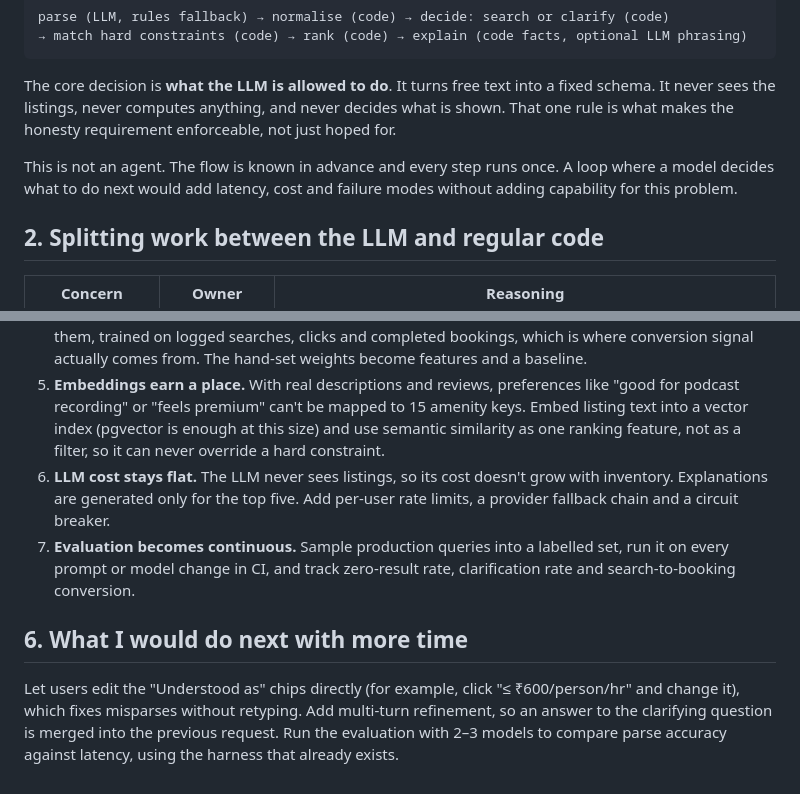
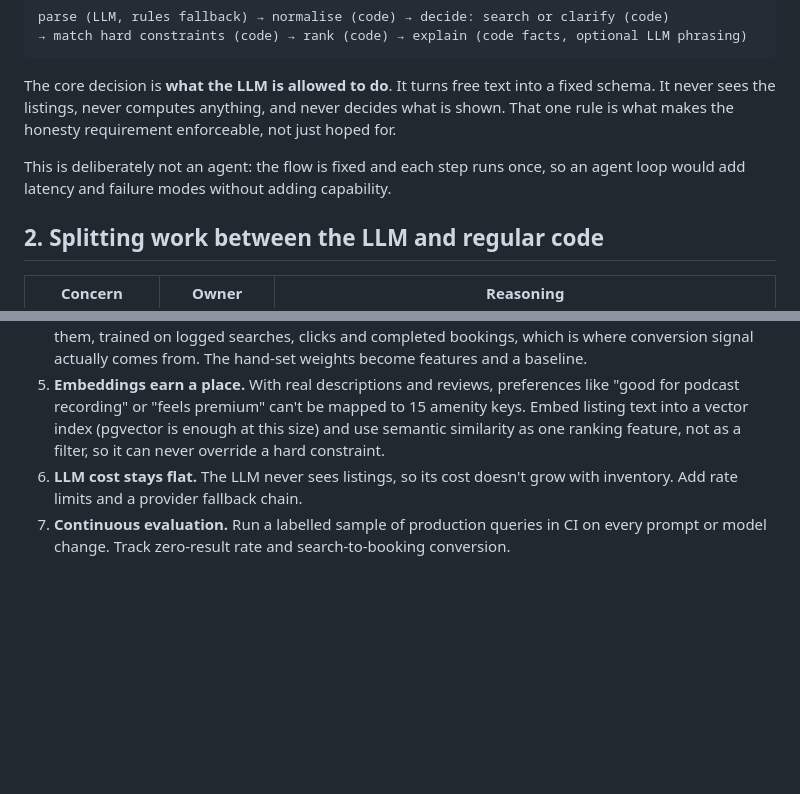
Before and after one commit to Neeraj04-CY/Spacescout, a Markdown page: DESIGN_NOTE.md, 2 parts joined by grey strips. Rendered like a GitHub page; blank space fills up the shorter version.

Commit message:
Tighten design note to two pages
Co-Authored-By: Claude Opus 5.5 <noreply@anthropic.com>
Claude-Session: https://claude.ai/code/session_01LaSJKondKqNYry2JbF2d2u

```diff
--- a/DESIGN_NOTE.md
+++ b/DESIGN_NOTE.md
@@ -11,7 +11,7 @@ parse (LLM, rules fallback) → normalise (code) → decide: search or clarify (
 
 The core decision is **what the LLM is allowed to do**. It turns free text into a fixed schema. It never sees the listings, never computes anything, and never decides what is shown. That one rule is what makes the honesty requirement enforceable, not just hoped for.
 
-This is not an agent. The flow is known in advance and every step runs once. A loop where a model decides what to do next would add latency, cost and failure modes without adding capability for this problem.
+This is deliberately not an agent: the flow is fixed and each step runs once, so an agent loop would add latency and failure modes without adding capability.
 
 ## 2. Splitting work between the LLM and regular code
 
@@ -62,9 +62,5 @@ Today every listing is evaluated in Python on each request. That is fine for 40
 3. **Relaxation as facet counts.** "What if budget were dropped?" becomes a `COUNT` per constraint in one query, or a search-engine facet (OpenSearch/Elasticsearch) instead of re-running the matcher.
 4. **Two-stage ranking.** Rules and SQL retrieve roughly the top 500. A learned ranker then re-orders them, trained on logged searches, clicks and completed bookings, which is where conversion signal actually comes from. The hand-set weights become features and a baseline.
 5. **Embeddings earn a place.** With real descriptions and reviews, preferences like "good for podcast recording" or "feels premium" can't be mapped to 15 amenity keys. Embed listing text into a vector index (pgvector is enough at this size) and use semantic similarity as one ranking feature, not as a filter, so it can never override a hard constraint.
-6. **LLM cost stays flat.** The LLM never sees listings, so its cost doesn't grow with inventory. Explanations are generated only for the top five. Add per-user rate limits, a provider fallback chain and a circuit breaker.
-7. **Evaluation becomes continuous.** Sample production queries into a labelled set, run it on every prompt or model change in CI, and track zero-result rate, clarification rate and search-to-booking conversion.
-
-## 6. What I would do next with more time
-
-Let users edit the "Understood as" chips directly (for example, click "≤ ₹600/person/hr" and change it), which fixes misparses without retyping. Add multi-turn refinement, so an answer to the clarifying question is merged into the previous request. Run the evaluation with 2–3 models to compare parse accuracy against latency, using the harness that already exists.
+6. **LLM cost stays flat.** The LLM never sees listings, so its cost doesn't grow with inventory. Add rate limits and a provider fallback chain.
+7. **Continuous evaluation.** Run a labelled sample of production queries in CI on every prompt or model change. Track zero-result rate and search-to-booking conversion.
```
